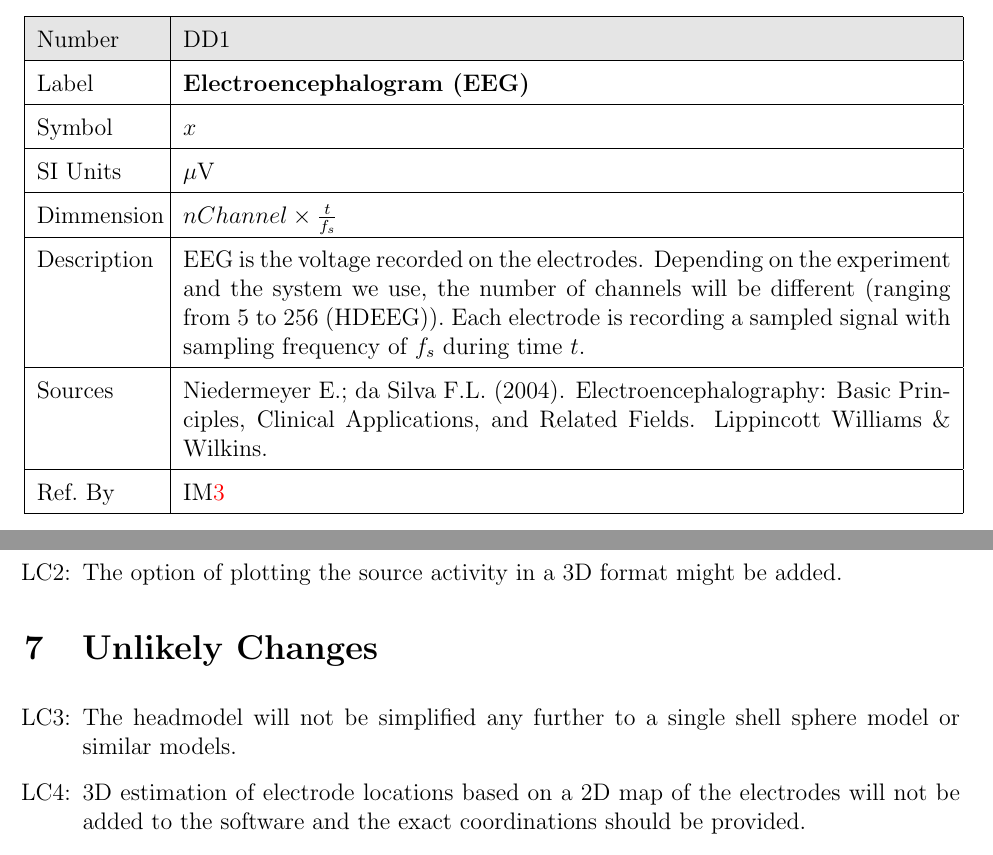
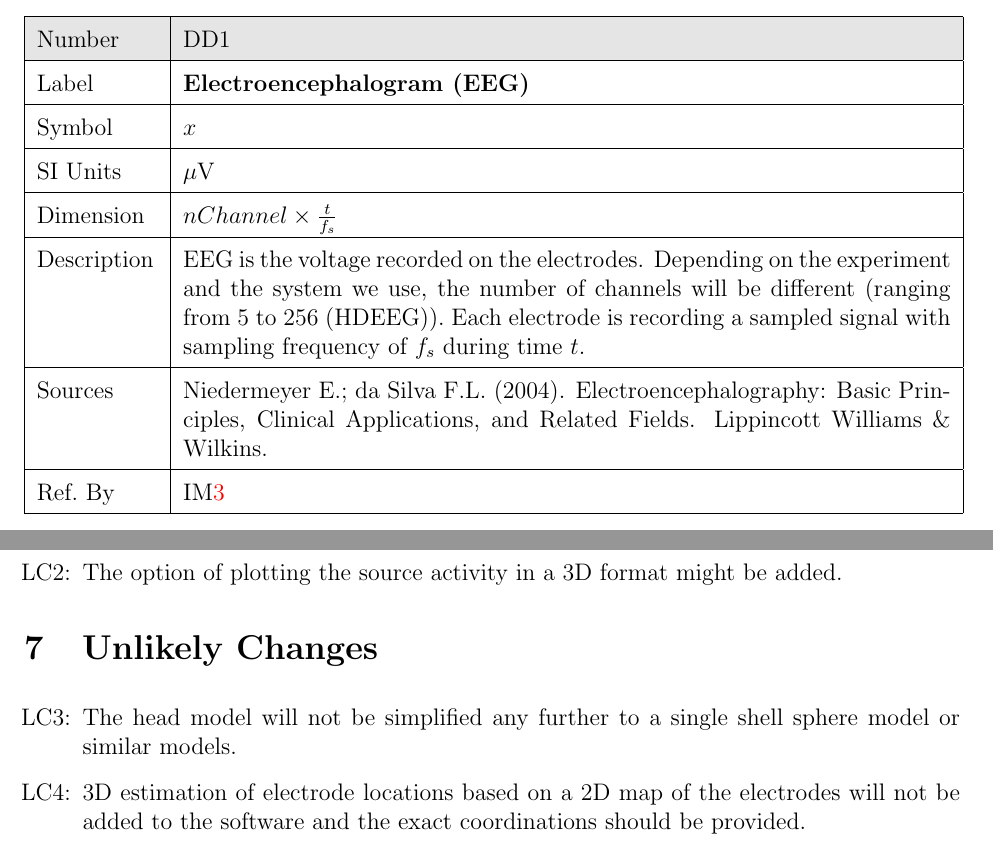
Before and after one commit to LeilaMousapour/Brain-Computer-Interface-, a LaTeX document (docs/SRS/SRS.tex): two parts of pages 16 and 22 of 25, joined at a grey line, cut so that both start at the same text. Compiled offline with pdfLaTeX.

Commit message:
Fixed spelling mistakes

```diff
--- a/docs/SRS/SRS.tex
+++ b/docs/SRS/SRS.tex
@@ -865,7 +865,7 @@ Symbol &$x$\\
 % \hline
   SI Units & $\mu$V \\
   \hline
-  Dimmension&$nChannel \times \frac{t}{f_s} $\\
+  Dimension&$nChannel \times \frac{t}{f_s} $\\
   \hline
   Description &
                 EEG is the voltage recorded on the electrodes. Depending on the experiment and the system we use, the number of channels will be different (ranging from 5 to 256 (HDEEG)). Each electrode is recording a sampled signal with sampling frequency of $f_s$ during time $t$.
@@ -1218,7 +1218,7 @@ Generally,  \progname{} shall be easy to be checked or tested. It should not cra
 
 \noindent \begin{itemize}
 
-\item[LC\refstepcounter{lcnum}\thelcnum\label{LC_meaningfulLabel}:] The headmodel will not be simplified any further to a single shell sphere model or similar models.
+\item[LC\refstepcounter{lcnum}\thelcnum\label{LC_meaningfulLabel}:] The head model will not be simplified any further to a single shell sphere model or similar models.
 
 \item[LC\refstepcounter{lcnum}\thelcnum\label{LC_meaningfulLabel}:] 3D estimation of electrode locations based on a 2D map of the electrodes will not be added to the software and the exact coordinations should be provided.
 
```
Also changed, not shown: docs/SRS/SRS.tex (2 more changed lines).
